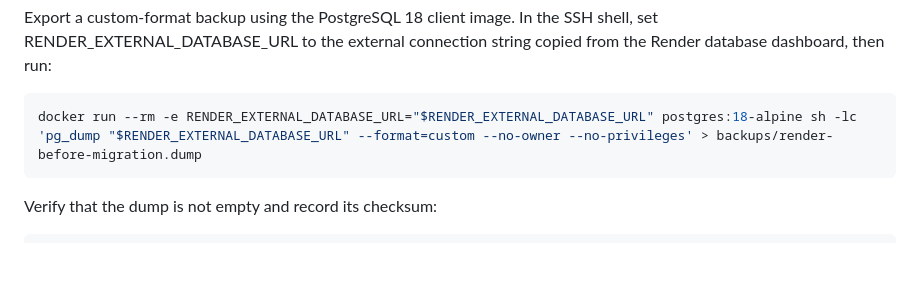
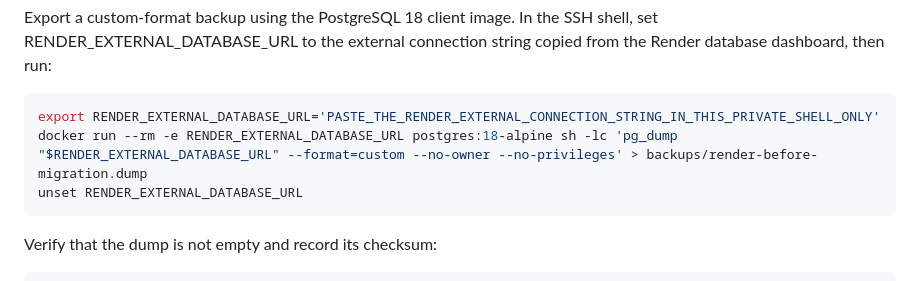
Before and after one commit to BOTKING-Automation/KINGBOT-FINETECH, a Markdown page: deploy/oracle/README.md, the part around the change. Rendered like a GitHub page; blank space fills up the shorter version.

Commit message:
docs(oracle): export Render connection variable safely for pg_dump

```diff
--- a/deploy/oracle/README.md
+++ b/deploy/oracle/README.md
@@ -97,7 +97,9 @@ chmod 700 backups
 Export a custom-format backup using the PostgreSQL 18 client image. In the SSH shell, set RENDER_EXTERNAL_DATABASE_URL to the external connection string copied from the Render database dashboard, then run:
 
 ~~~sh
-docker run --rm -e RENDER_EXTERNAL_DATABASE_URL="$RENDER_EXTERNAL_DATABASE_URL" postgres:18-alpine sh -lc 'pg_dump "$RENDER_EXTERNAL_DATABASE_URL" --format=custom --no-owner --no-privileges' > backups/render-before-migration.dump
+export RENDER_EXTERNAL_DATABASE_URL='PASTE_THE_RENDER_EXTERNAL_CONNECTION_STRING_IN_THIS_PRIVATE_SHELL_ONLY'
+docker run --rm -e RENDER_EXTERNAL_DATABASE_URL postgres:18-alpine sh -lc 'pg_dump "$RENDER_EXTERNAL_DATABASE_URL" --format=custom --no-owner --no-privileges' > backups/render-before-migration.dump
+unset RENDER_EXTERNAL_DATABASE_URL
 ~~~
 
 Verify that the dump is not empty and record its checksum:
```
